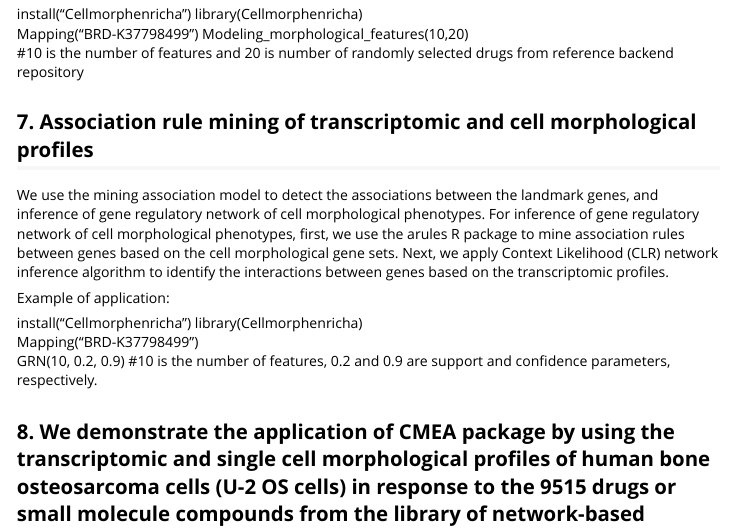
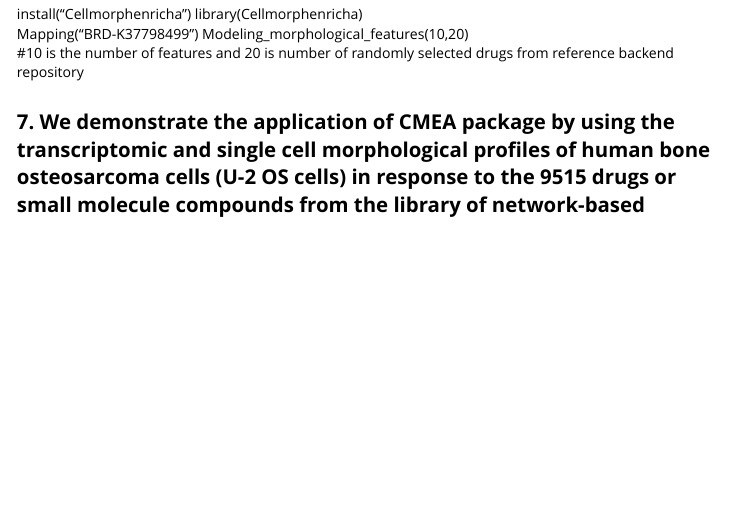
Before and after one commit to isarnassiri/CMEA, an R Markdown document (vignettes/CMEA.Rmd): the page in a window 1100 px wide, from 1770 px down. Rendered offline with R 4.5, knitr and Pandoc, with nearby package versions.

Commit message:
Add files via upload

```diff
--- a/vignettes/CMEA.Rmd
+++ b/vignettes/CMEA.Rmd
@@ -64,19 +64,7 @@ We use the least absolute shrinkage and selection operator (LASSO) to fit a regr
    Modeling_morphological_features(10,20)
    #10 is the number of features and 20 is number of randomly selected drugs from reference backend repository
 
-## 7. Association rule mining of transcriptomic and cell morphological profiles
-
-We use the mining association model to detect the associations between the landmark genes, and inference of gene regulatory network of cell morphological phenotypes. For inference of gene regulatory network of cell morphological phenotypes, first, we use the arules R package to mine association rules between genes based on the cell morphological gene sets. Next, we apply Context Likelihood (CLR) network inference algorithm to identify the interactions between genes based on the transcriptomic profiles.
-
-   Example of application:
-
-   install("Cellmorphenricha")
-   library(Cellmorphenricha)
-   Mapping("BRD-K37798499")
-   GRN(10, 0.2, 0.9)
-   #10 is the number of features, 0.2 and 0.9 are support and confidence parameters, respectively.
-
-## 8. We demonstrate the application of CMEA package by using the transcriptomic and single cell morphological profiles of human bone osteosarcoma cells (U-2 OS cells) in response to the 9515 drugs or small molecule compounds from the library of network-based cellular signatures (LINCS) database (http://lincscloud.org).
+## 7. We demonstrate the application of CMEA package by using the transcriptomic and single cell morphological profiles of human bone osteosarcoma cells (U-2 OS cells) in response to the 9515 drugs or small molecule compounds from the library of network-based cellular signatures (LINCS) database (http://lincscloud.org).
 
 	Example of application:
 	#Load the transcriptomic profile in workspace
```
